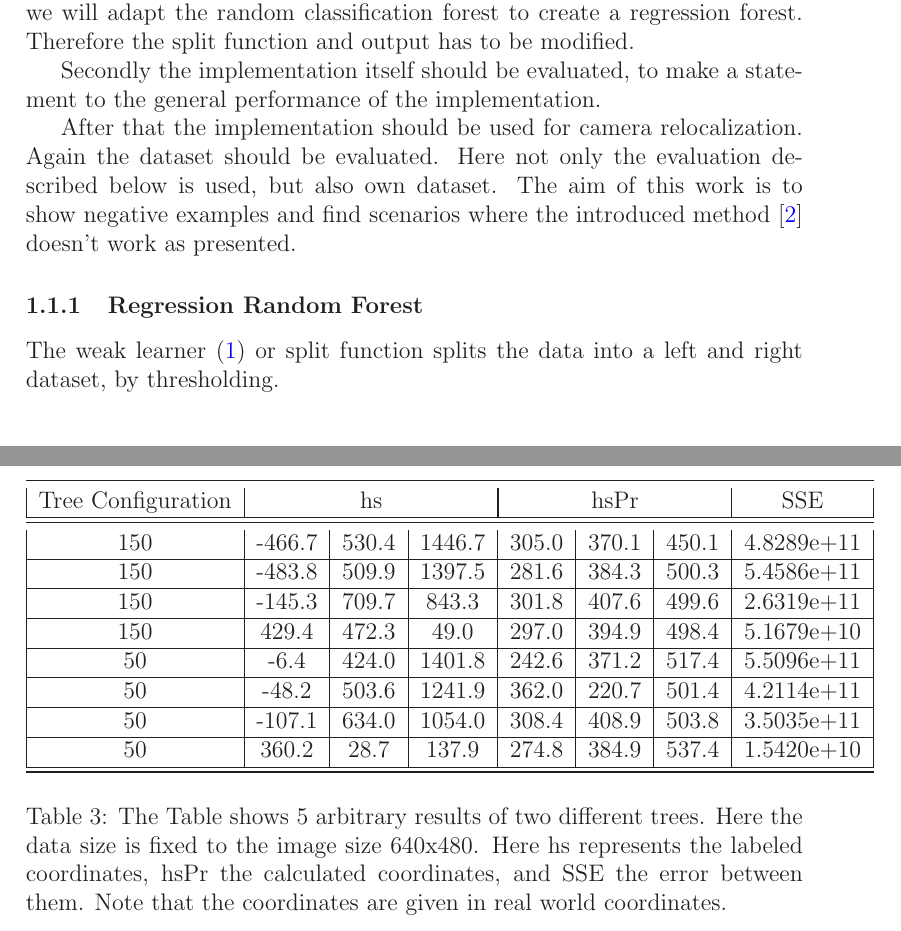
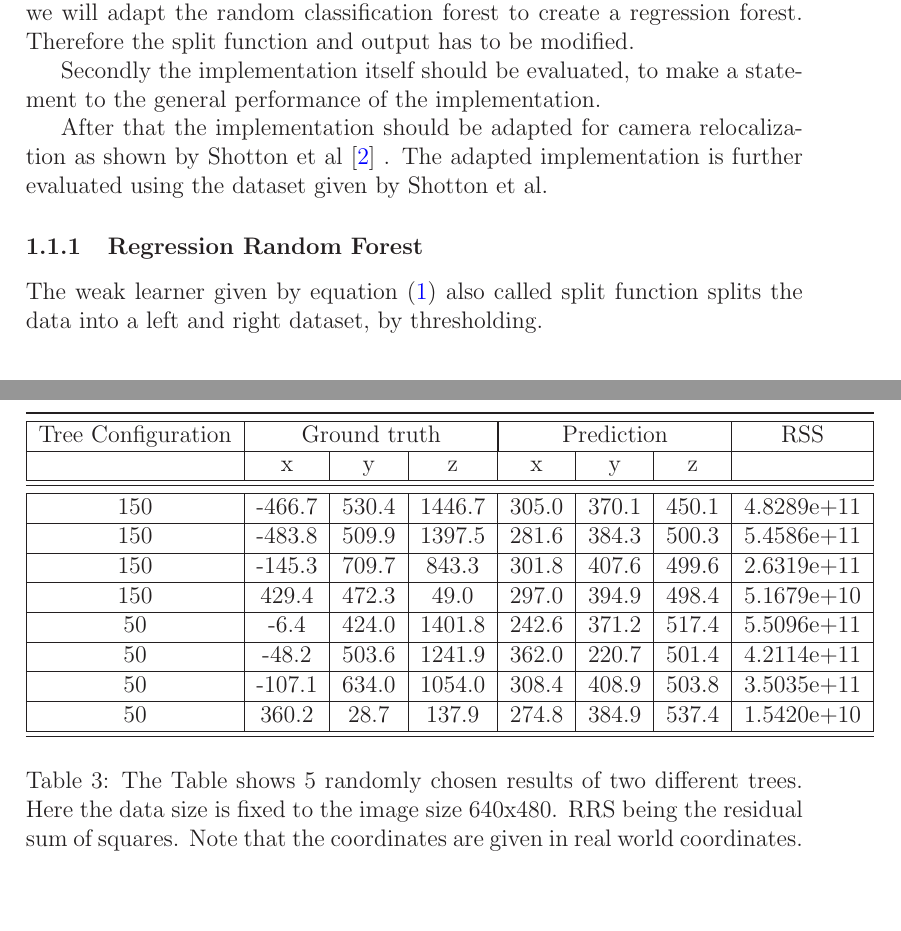
Before and after one commit to Nalaxon/camera-relocation, a LaTeX document (doc/report/report.tex): two parts of pages 3 and 8 of 9 before the commit and two parts of pages 1 and 6 of 7 after it, joined at a grey line, cut so that both start at the same text, the shorter picture padded with empty space. Compiled offline with LaTeX, dvips and Ghostscript.

Commit message:
minor changes to the report

```diff
--- a/doc/report/report.tex
+++ b/doc/report/report.tex
@@ -192,11 +177,11 @@ First, a regression forest based on the Piotr Dollar toolbox \cite{piotr} will b
 
 Secondly the implementation itself should be evaluated, to make a statement to the general performance of the implementation.
 
-After that the implementation should be used for camera relocalization. Again the dataset should be evaluated. Here not only the evaluation described below is used, but also own dataset. The aim of this work is to show negative examples and find scenarios where the introduced method \cite{shotton} doesn't work as presented.
+After that the implementation should be adapted for camera relocalization as shown by Shotton et al \cite{shotton} . The adapted implementation is further evaluated using the dataset given by Shotton et al.
 
 \subsubsection{Regression Random Forest}
 \label{rrf_intro}
-The weak learner (\ref{eqn:weaklearner}) or split function splits the data into a left and right dataset, by thresholding.
+The weak learner given by equation (\ref{eqn:weaklearner}) also called split function splits the data into a left and right dataset, by thresholding.
 
 \begin{eqnarray}\label{eqn:weaklearner}
   h(\mathbf{p};\mathbf{\theta}_n) = [ f_{\phi_n}(\mathbf{p}) \geq \tau_n ]
@@ -274,8 +259,10 @@ After the general random regression forest, the implementation was extended to p
 \begin{table}[p]
 \begin{tabular}{|c|c|c|c|c|c|c|c|}
 \toprule
-Tree Configuration & \multicolumn{3}{|c|}{hs} & \multicolumn{3}{|c|}{hsPr} & SSE \\ \hline
+\hline Tree Configuration & \multicolumn{3}{|c|}{Ground truth} & \multicolumn{3}{|c|}{Prediction} & RSS \\ \hline
+& x & y & z & x & y & z & \\ \hline
 \midrule
+\hline
 150 & -466.7 & 530.4 & 1446.7 & 305.0 & 370.1 & 450.1 & 4.8289e+11  \\ \hline
 150 & -483.8 & 509.9 & 1397.5 & 281.6 & 384.3 & 500.3 & 5.4586e+11  \\ \hline
 150 & -145.3 & 709.7 & 843.3 & 301.8 & 407.6 & 499.6 & 2.6319e+11  \\ \hline
@@ -286,7 +273,7 @@ Tree Configuration & \multicolumn{3}{|c|}{hs} & \multicolumn{3}{|c|}{hsPr} & SSE
 50 & 360.2 & 28.7 & 137.9 &  274.8 & 384.9 & 537.4 & 1.5420e+10 \\ \hline
 \bottomrule
 \end{tabular}
-\caption{The Table shows 5 arbitrary results of two different trees. Here the data size is fixed to the image size 640x480. Here hs represents the labeled coordinates, hsPr the calculated coordinates, and SSE the error between them. Note that the coordinates are given in real world coordinates.}
+\caption{The Table shows 5 randomly chosen results of two different trees. Here the data size is fixed to the image size 640x480. RRS being the residual sum of squares. Note that the coordinates are given in real world coordinates.}
 \label{tab:res_reallocation}
 \end{table}
 
```
Also changed, not shown: doc/report/report.tex (19 more changed lines), 2 other files.
